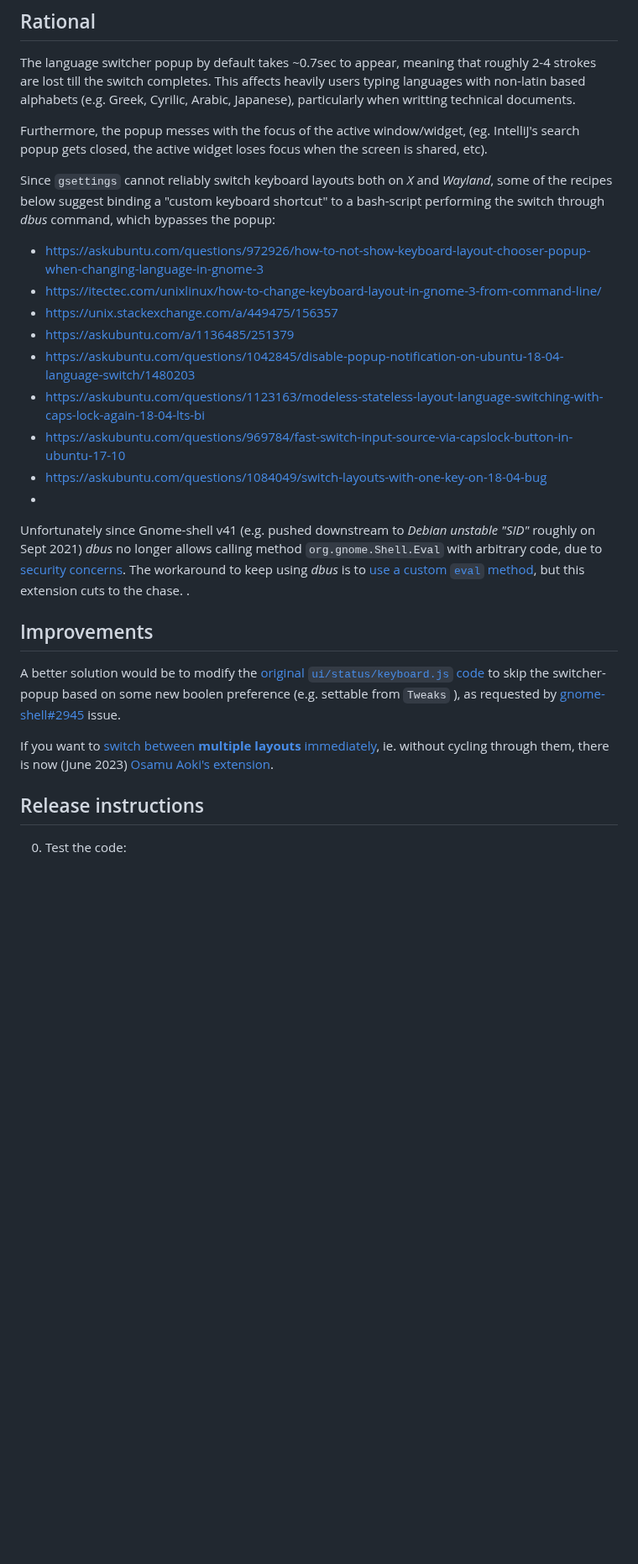
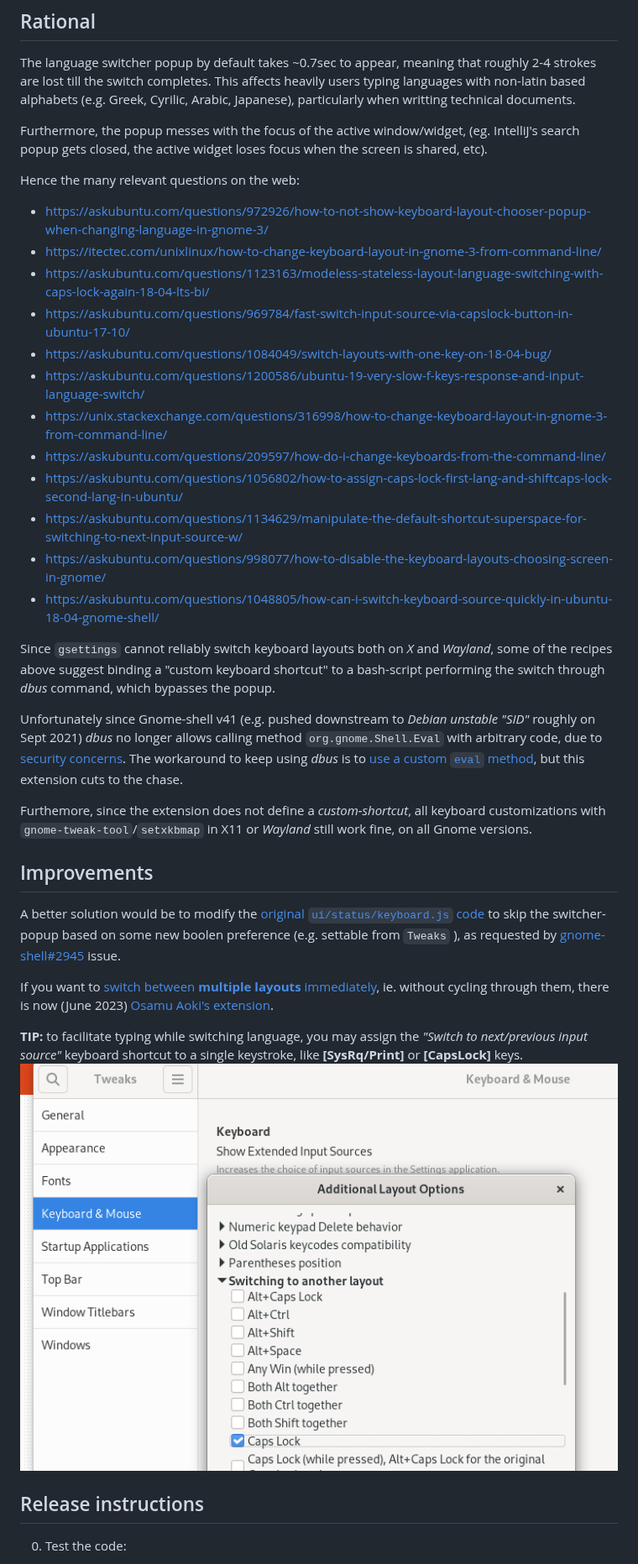
Before and after one commit to ankostis/gnome-shell-quick-lang-switch, a Markdown page: README.md, the part around one of its changes. Shown at 84% size. GitHub-like rendering; pictures changed too: CapsLockSwitcherSettings.png (added); blank space fills up the shorter version.

Commit message:
doc: list StackOverflow Qs, CapsLock tip

```diff
--- a/README.md
+++ b/README.md
@@ -31,25 +28,34 @@ Furthermore, the popup messes with the focus of the active window/widget,
 (eg. IntelliJ's search popup gets closed, the active widget loses focus when
 the screen is shared, etc).
 
+Hence the many relevant questions on the web:
+
+* https://askubuntu.com/questions/972926/how-to-not-show-keyboard-layout-chooser-popup-when-changing-language-in-gnome-3/
+* https://itectec.com/unixlinux/how-to-change-keyboard-layout-in-gnome-3-from-command-line/
+* https://askubuntu.com/questions/1123163/modeless-stateless-layout-language-switching-with-caps-lock-again-18-04-lts-bi/
+* https://askubuntu.com/questions/969784/fast-switch-input-source-via-capslock-button-in-ubuntu-17-10/
+* https://askubuntu.com/questions/1084049/switch-layouts-with-one-key-on-18-04-bug/
+* https://askubuntu.com/questions/1200586/ubuntu-19-very-slow-f-keys-response-and-input-language-switch/
+* https://unix.stackexchange.com/questions/316998/how-to-change-keyboard-layout-in-gnome-3-from-command-line/
+* https://askubuntu.com/questions/209597/how-do-i-change-keyboards-from-the-command-line/
+* https://askubuntu.com/questions/1056802/how-to-assign-caps-lock-first-lang-and-shiftcaps-lock-second-lang-in-ubuntu/
+* https://askubuntu.com/questions/1134629/manipulate-the-default-shortcut-superspace-for-switching-to-next-input-source-w/
+* https://askubuntu.com/questions/998077/how-to-disable-the-keyboard-layouts-choosing-screen-in-gnome/
+* https://askubuntu.com/questions/1048805/how-can-i-switch-keyboard-source-quickly-in-ubuntu-18-04-gnome-shell/
+
 Since `gsettings` cannot reliably switch keyboard layouts both on *X* and *Wayland*,
-some of the recipes below suggest binding a "custom keyboard shortcut" to a bash-script
-performing the switch through *dbus* command, which bypasses the popup:
+some of the recipes above suggest binding a "custom keyboard shortcut" to a bash-script
+performing the switch through *dbus* command, which bypasses the popup.
 
-* https://askubuntu.com/questions/972926/how-to-not-show-keyboard-layout-chooser-popup-when-changing-language-in-gnome-3
-* https://itectec.com/unixlinux/how-to-change-keyboard-layout-in-gnome-3-from-command-line/
-* https://unix.stackexchange.com/a/449475/156357
-* https://askubuntu.com/a/1136485/251379
-* https://askubuntu.com/questions/1042845/disable-popup-notification-on-ubuntu-18-04-language-switch/1480203
-* https://askubuntu.com/questions/1123163/modeless-stateless-layout-language-switching-with-caps-lock-again-18-04-lts-bi
-* https://askubuntu.com/questions/969784/fast-switch-input-source-via-capslock-button-in-ubuntu-17-10
-* https://askubuntu.com/questions/1084049/switch-layouts-with-one-key-on-18-04-bug
-*
 Unfortunately since Gnome-shell v41 (e.g. pushed downstream to *Debian unstable "SID"* roughly on Sept 2021)
 *dbus* no longer allows calling method  `org.gnome.Shell.Eval` with arbitrary code,
 due to [security concerns](https://gitlab.gnome.org/GNOME/gnome-shell/-/issues/3943).
 The workaround to keep using *dbus* is to [use a custom `eval` method](https://askubuntu.com/questions/1406542/shortcuts-for-keyboard-layout-ubuntu-22-04/1428946#1428946),
 but this extension cuts to the chase.
-.
+
+Furthemore, since the extension does not define a *custom-shortcut*,
+all keyboard customizations with `gnome-tweak-tool`/`setxkbmap` in X11 or *Wayland*
+still work fine, on all Gnome versions.
 
 ## Improvements
 
@@ -60,6 +66,11 @@ as requested by [gnome-shell#2945](https://gitlab.gnome.org/GNOME/gnome-shell/-/
 If you want to [switch between **multiple layouts** immediately](https://askubuntu.com/questions/1406542/shortcuts-for-keyboard-layout-ubuntu-22-04/1428946#1428946),
 ie. without cycling through them,
 there is now (June 2023) [Osamu Aoki's extension](https://extensions.gnome.org/extension/6066/shortcuts-to-activate-input-methods/).
+
+**TIP:** to facilitate typing while switching language, you may assign
+ the _"Switch to next/previous input source"_ keyboard shortcut to a single keystroke,
+like **[SysRq/Print]** or **[CapsLock]** keys.
+![Screenshot of Gnome Tweaks tool to enable **[CapsLock]** as language switcher](CapsLockSwitcherSettings.png)
 
 ## Release instructions
 
```
Also changed, not shown: other parts of README.md (+0 -3 lines).
